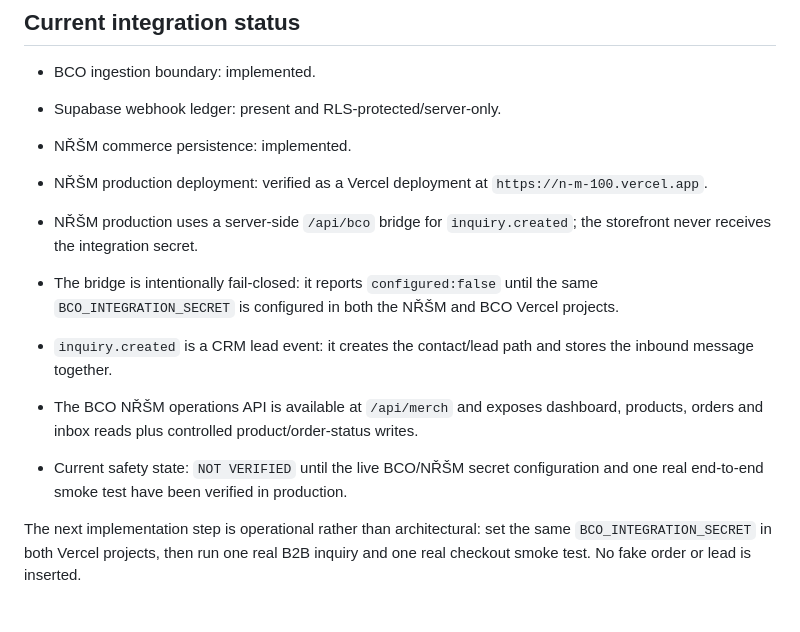
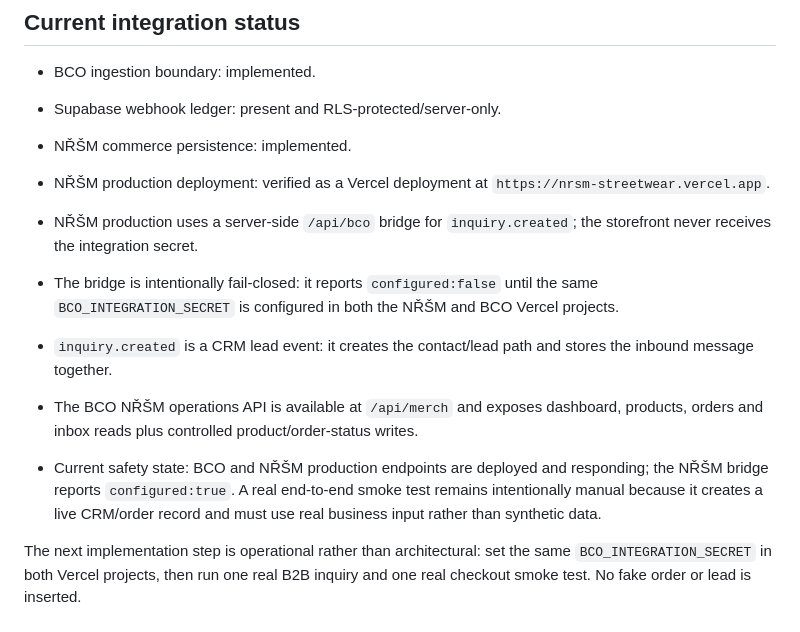
Before and after one commit to lickovci-cpu/Business-Control-ONE-17-MAX-, a Markdown page: docs/WEB_BCO_INTEGRATION.md, the part around the change. Rendered like a GitHub page.

Commit message:
docs(integrations): refresh live NŘŠM production verification state

```diff
--- a/docs/WEB_BCO_INTEGRATION.md
+++ b/docs/WEB_BCO_INTEGRATION.md
@@ -92,12 +92,12 @@ All three tables have RLS. Browser access is membership-scoped; server ingestion
 - BCO ingestion boundary: implemented.
 - Supabase webhook ledger: present and RLS-protected/server-only.
 - NŘŠM commerce persistence: implemented.
-- NŘŠM production deployment: verified as a Vercel deployment at `https://n-m-100.vercel.app`.
+- NŘŠM production deployment: verified as a Vercel deployment at `https://nrsm-streetwear.vercel.app`.
 - NŘŠM production uses a server-side `/api/bco` bridge for `inquiry.created`; the storefront never receives the integration secret.
 - The bridge is intentionally fail-closed: it reports `configured:false` until the same `BCO_INTEGRATION_SECRET` is configured in both the NŘŠM and BCO Vercel projects.
 - `inquiry.created` is a CRM lead event: it creates the contact/lead path and stores the inbound message together.
 - The BCO NŘŠM operations API is available at `/api/merch` and exposes dashboard, products, orders and inbox reads plus controlled product/order-status writes.
 
-- Current safety state: `NOT VERIFIED` until the live BCO/NŘŠM secret configuration and one real end-to-end smoke test have been verified in production.
+- Current safety state: BCO and NŘŠM production endpoints are deployed and responding; the NŘŠM bridge reports `configured:true`. A real end-to-end smoke test remains intentionally manual because it creates a live CRM/order record and must use real business input rather than synthetic data.
 
 The next implementation step is operational rather than architectural: set the same `BCO_INTEGRATION_SECRET` in both Vercel projects, then run one real B2B inquiry and one real checkout smoke test. No fake order or lead is inserted.
```
